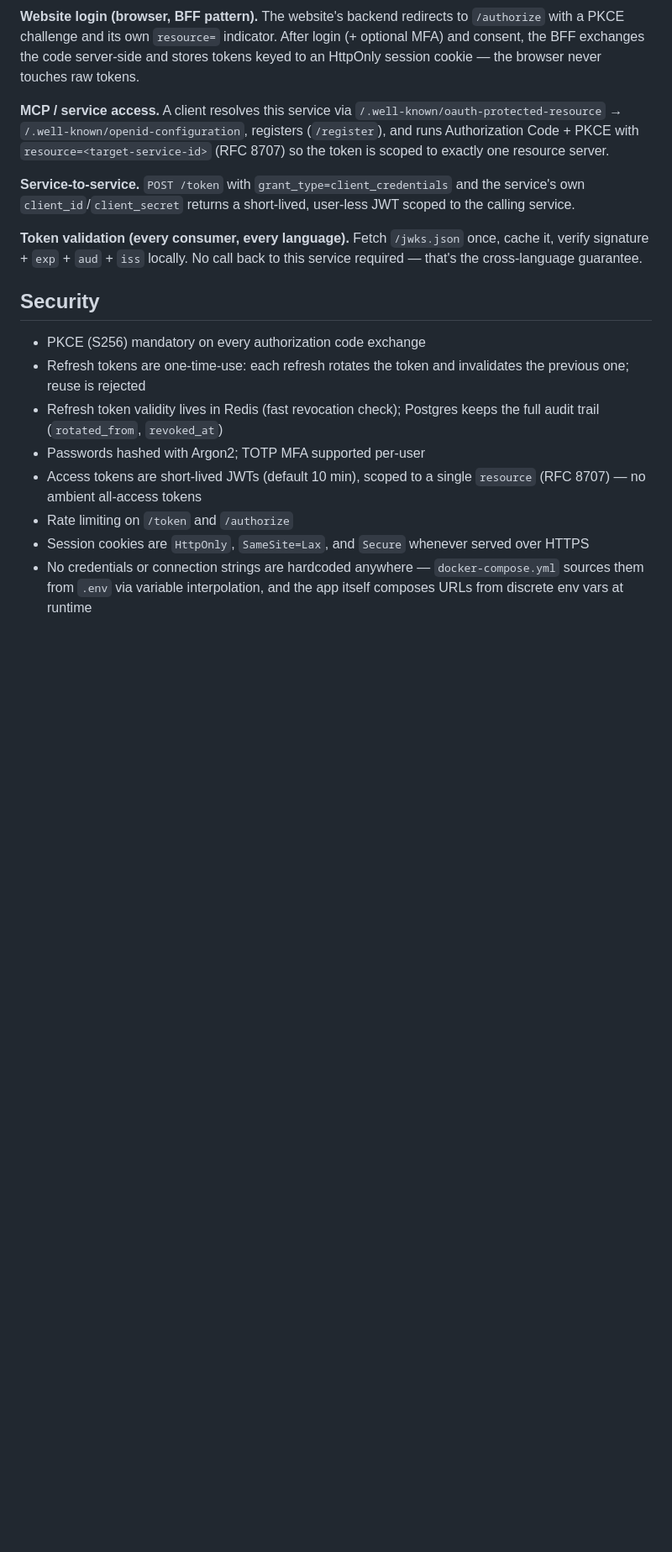
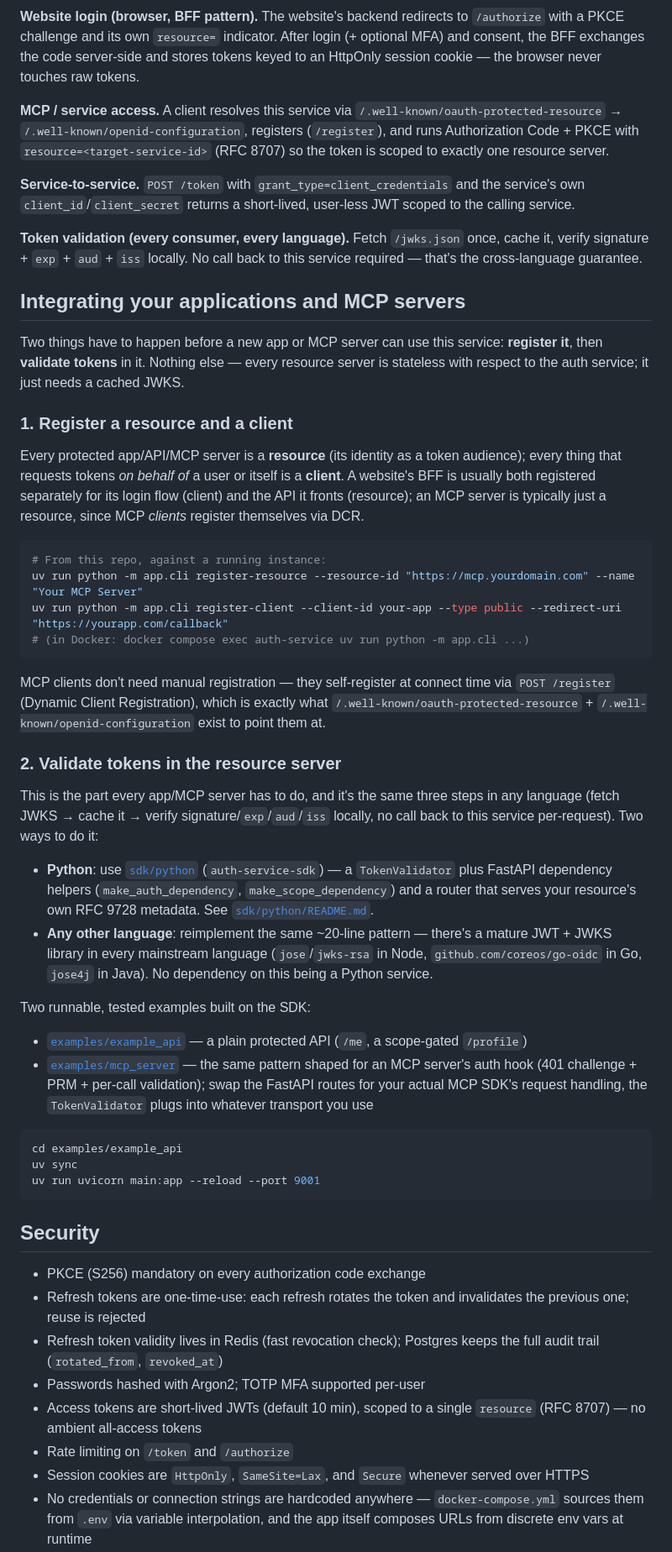
Before and after one commit to codaonic/AuthService, a Markdown page: README.md, the part around one of its changes. Shown at 84% size. Drawn GitHub-style; blank space fills up the shorter version.

Commit message:
document integration path for apps and MCP servers

````diff
--- a/README.md
+++ b/README.md
@@ -197,6 +205,41 @@ Full request/response schemas: `/docs` (Swagger UI) once the service is running.
 
 **Token validation (every consumer, every language).** Fetch `/jwks.json` once, cache it, verify signature + `exp` + `aud` + `iss` locally. No call back to this service required — that's the cross-language guarantee.
 
+## Integrating your applications and MCP servers
+
+Two things have to happen before a new app or MCP server can use this service: **register it**, then **validate tokens** in it. Nothing else — every resource server is stateless with respect to the auth service; it just needs a cached JWKS.
+
+### 1. Register a resource and a client
+
+Every protected app/API/MCP server is a **resource** (its identity as a token audience); every thing that requests tokens *on behalf of* a user or itself is a **client**. A website's BFF is usually both registered separately for its login flow (client) and the API it fronts (resource); an MCP server is typically just a resource, since MCP *clients* register themselves via DCR.
+
+```bash
+# From this repo, against a running instance:
+uv run python -m app.cli register-resource --resource-id "https://mcp.yourdomain.com" --name "Your MCP Server"
+uv run python -m app.cli register-client --client-id your-app --type public --redirect-uri "https://yourapp.com/callback"
+# (in Docker: docker compose exec auth-service uv run python -m app.cli ...)
+```
+
+MCP clients don't need manual registration — they self-register at connect time via `POST /register` (Dynamic Client Registration), which is exactly what `/.well-known/oauth-protected-resource` + `/.well-known/openid-configuration` exist to point them at.
+
+### 2. Validate tokens in the resource server
+
+This is the part every app/MCP server has to do, and it's the same three steps in any language (fetch JWKS → cache it → verify signature/`exp`/`aud`/`iss` locally, no call back to this service per-request). Two ways to do it:
+
+- **Python**: use [`sdk/python`](sdk/python) (`auth-service-sdk`) — a `TokenValidator` plus FastAPI dependency helpers (`make_auth_dependency`, `make_scope_dependency`) and a router that serves your resource's own RFC 9728 metadata. See [`sdk/python/README.md`](sdk/python/README.md).
+- **Any other language**: reimplement the same ~20-line pattern — there's a mature JWT + JWKS library in every mainstream language (`jose`/`jwks-rsa` in Node, `github.com/coreos/go-oidc` in Go, `jose4j` in Java). No dependency on this being a Python service.
+
+Two runnable, tested examples built on the SDK:
+
+- [`examples/example_api`](examples/example_api) — a plain protected API (`/me`, a scope-gated `/profile`)
+- [`examples/mcp_server`](examples/mcp_server) — the same pattern shaped for an MCP server's auth hook (401 challenge + PRM + per-call validation); swap the FastAPI routes for your actual MCP SDK's request handling, the `TokenValidator` plugs into whatever transport you use
+
+```bash
+cd examples/example_api
+uv sync
+uv run uvicorn main:app --reload --port 9001
+```
+
 ## Security
 
 - PKCE (S256) mandatory on every authorization code exchange
````
Also changed, not shown: other parts of README.md (+9 -0 lines).
